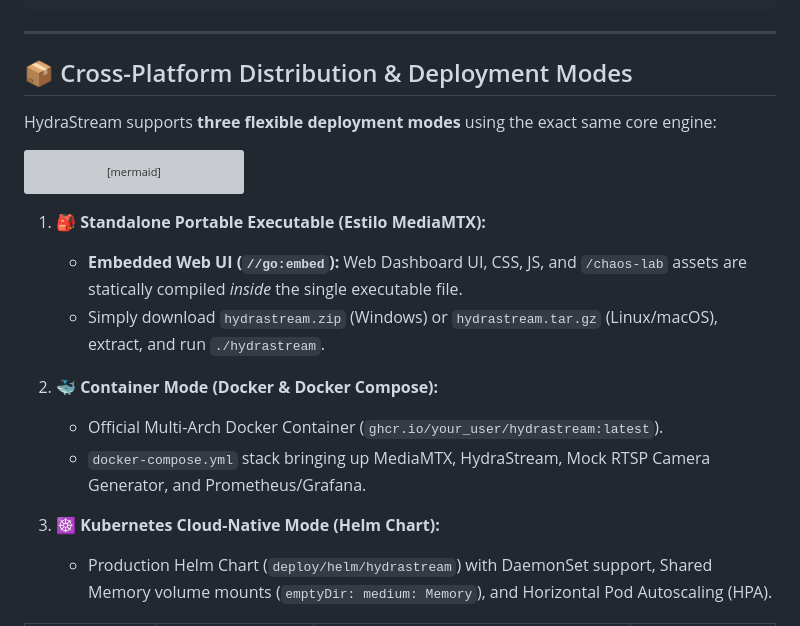
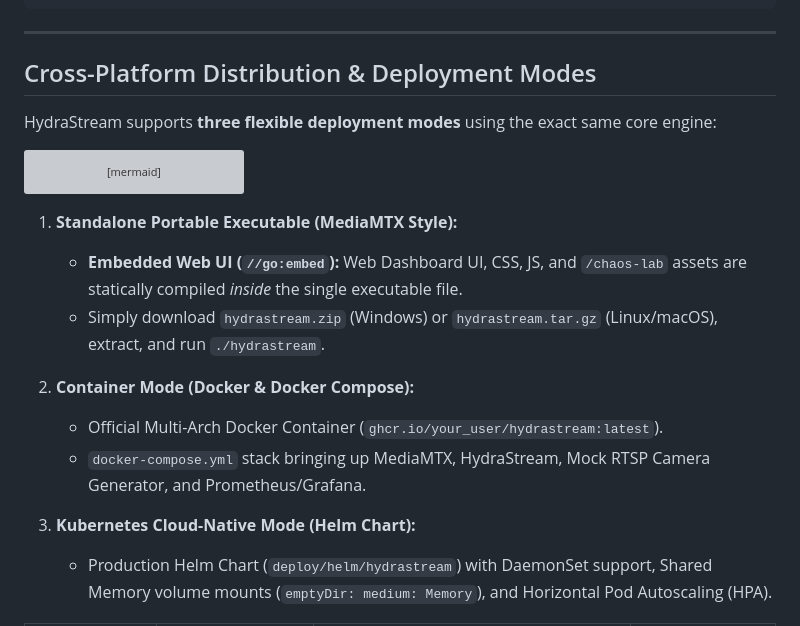
Before and after one commit to eduardomdalmaso/HydraStream, a Markdown page: README.md, the part around one of its changes. Drawn GitHub-style; grey boxes are pictures that could not be loaded.

Commit message:
style: remove emojis from README for clean professional format

````diff
--- a/README.md
+++ b/README.md
@@ -265,7 +265,7 @@ HydraStream/
 
 ---
 
-## 📦 Cross-Platform Distribution & Deployment Modes
+## Cross-Platform Distribution & Deployment Modes
 
 HydraStream supports **three flexible deployment modes** using the exact same core engine:
 
@@ -282,15 +282,15 @@ flowchart TD
     K8sMode -->|Production Cloud-Native| HelmChart[helm install hydrastream deploy/helm]
 ```
 
-1. **🎒 Standalone Portable Executable (Estilo MediaMTX):**
+1. **Standalone Portable Executable (MediaMTX Style):**
    - **Embedded Web UI (`//go:embed`):** Web Dashboard UI, CSS, JS, and `/chaos-lab` assets are statically compiled *inside* the single executable file.
    - Simply download `hydrastream.zip` (Windows) or `hydrastream.tar.gz` (Linux/macOS), extract, and run `./hydrastream`.
 
-2. **🐳 Container Mode (Docker & Docker Compose):**
+2. **Container Mode (Docker & Docker Compose):**
    - Official Multi-Arch Docker Container (`ghcr.io/your_user/hydrastream:latest`).
    - `docker-compose.yml` stack bringing up MediaMTX, HydraStream, Mock RTSP Camera Generator, and Prometheus/Grafana.
 
-3. **☸️ Kubernetes Cloud-Native Mode (Helm Chart):**
+3. **Kubernetes Cloud-Native Mode (Helm Chart):**
    - Production Helm Chart (`deploy/helm/hydrastream`) with DaemonSet support, Shared Memory volume mounts (`emptyDir: medium: Memory`), and Horizontal Pod Autoscaling (HPA).
 
 | Platform / OS | Single Portable Binary | Distribution Archive | Deployment Mode |
````
Also changed, not shown: other parts of README.md (+25 -25 lines).
